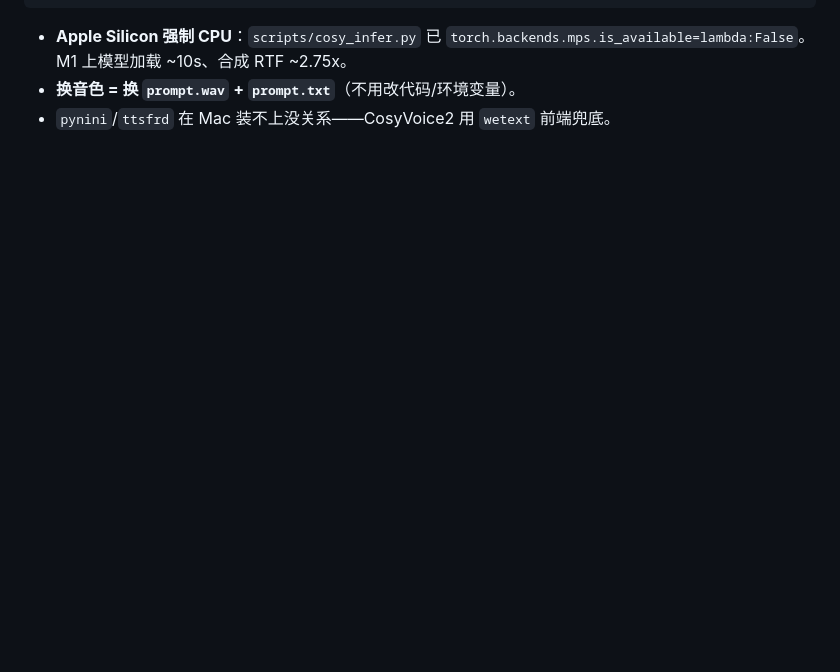
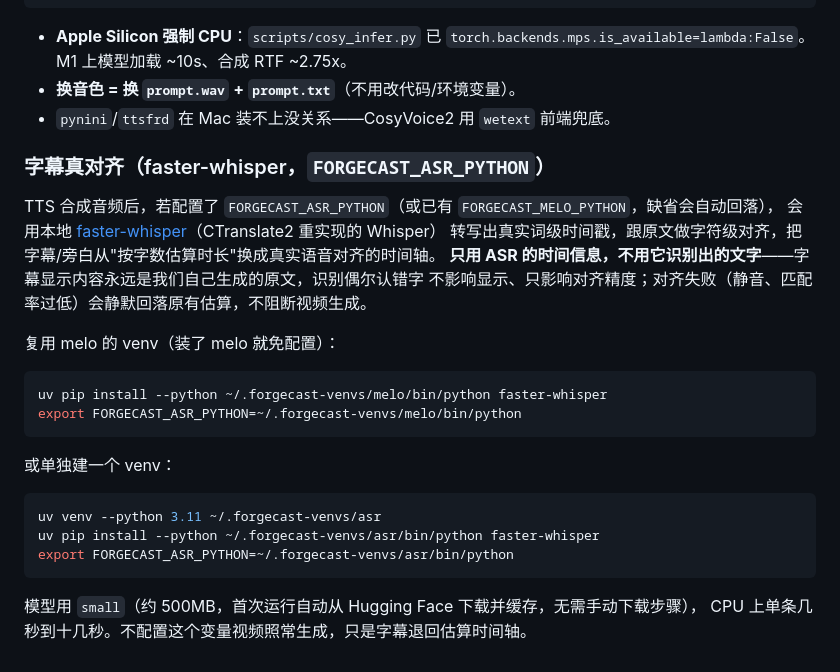
Before and after one commit to xiaomimi123/ForgeCast, a Markdown page: docs/hyperframes-deploy.md, the part around the change. Drawn GitHub-style; blank space fills up the shorter version.

````diff
--- a/docs/hyperframes-deploy.md
+++ b/docs/hyperframes-deploy.md
@@ -142,3 +142,29 @@ export FORGECAST_TTS_MODE=cosy FORGECAST_COSY_HOME=$H
 - **Apple Silicon 强制 CPU**：`scripts/cosy_infer.py` 已 `torch.backends.mps.is_available=lambda:False`。M1 上模型加载 ~10s、合成 RTF ~2.75x。
 - **换音色 = 换 `prompt.wav` + `prompt.txt`**（不用改代码/环境变量）。
 - `pynini`/`ttsfrd` 在 Mac 装不上没关系——CosyVoice2 用 `wetext` 前端兜底。
+
+### 字幕真对齐（faster-whisper，`FORGECAST_ASR_PYTHON`）
+
+TTS 合成音频后，若配置了 `FORGECAST_ASR_PYTHON`（或已有 `FORGECAST_MELO_PYTHON`，缺省会自动回落），
+会用本地 [faster-whisper](https://github.com/SYSTRAN/faster-whisper)（CTranslate2 重实现的 Whisper）
+转写出真实词级时间戳，跟原文做字符级对齐，把字幕/旁白从"按字数估算时长"换成真实语音对齐的时间轴。
+**只用 ASR 的时间信息，不用它识别出的文字**——字幕显示内容永远是我们自己生成的原文，识别偶尔认错字
+不影响显示、只影响对齐精度；对齐失败（静音、匹配率过低）会静默回落原有估算，不阻断视频生成。
+
+复用 melo 的 venv（装了 melo 就免配置）：
+
+```bash
+uv pip install --python ~/.forgecast-venvs/melo/bin/python faster-whisper
+export FORGECAST_ASR_PYTHON=~/.forgecast-venvs/melo/bin/python
+```
+
+或单独建一个 venv：
+
+```bash
+uv venv --python 3.11 ~/.forgecast-venvs/asr
+uv pip install --python ~/.forgecast-venvs/asr/bin/python faster-whisper
+export FORGECAST_ASR_PYTHON=~/.forgecast-venvs/asr/bin/python
+```
+
+模型用 `small`（约 500MB，首次运行自动从 Hugging Face 下载并缓存，无需手动下载步骤），
+CPU 上单条几秒到十几秒。不配置这个变量视频照常生成，只是字幕退回估算时间轴。
````
Also changed, not shown: README.md (+1 -0 lines).
